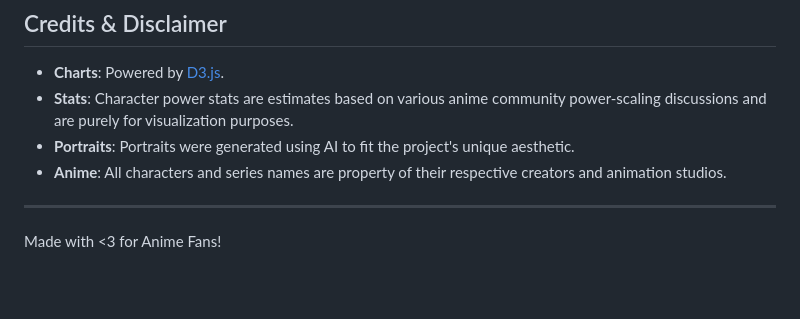
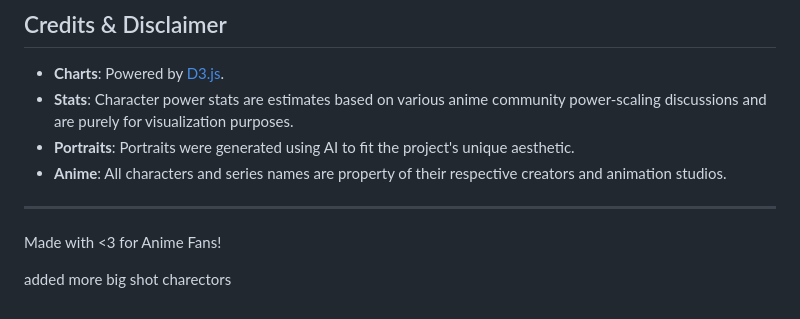
Before and after one commit to Avanith12/ANIME_POWER_SHOWCASE, a Markdown page: README.md, the part around the change. Rendered like a GitHub page; blank space fills up the shorter version.

```diff
--- a/README.md
+++ b/README.md
@@ -161,3 +161,5 @@ This project is licensed under the MIT License - see the [LICENSE](LICENSE) file
 ---
 
 Made with <3 for Anime Fans!
+
+added more big shot charectors
```
